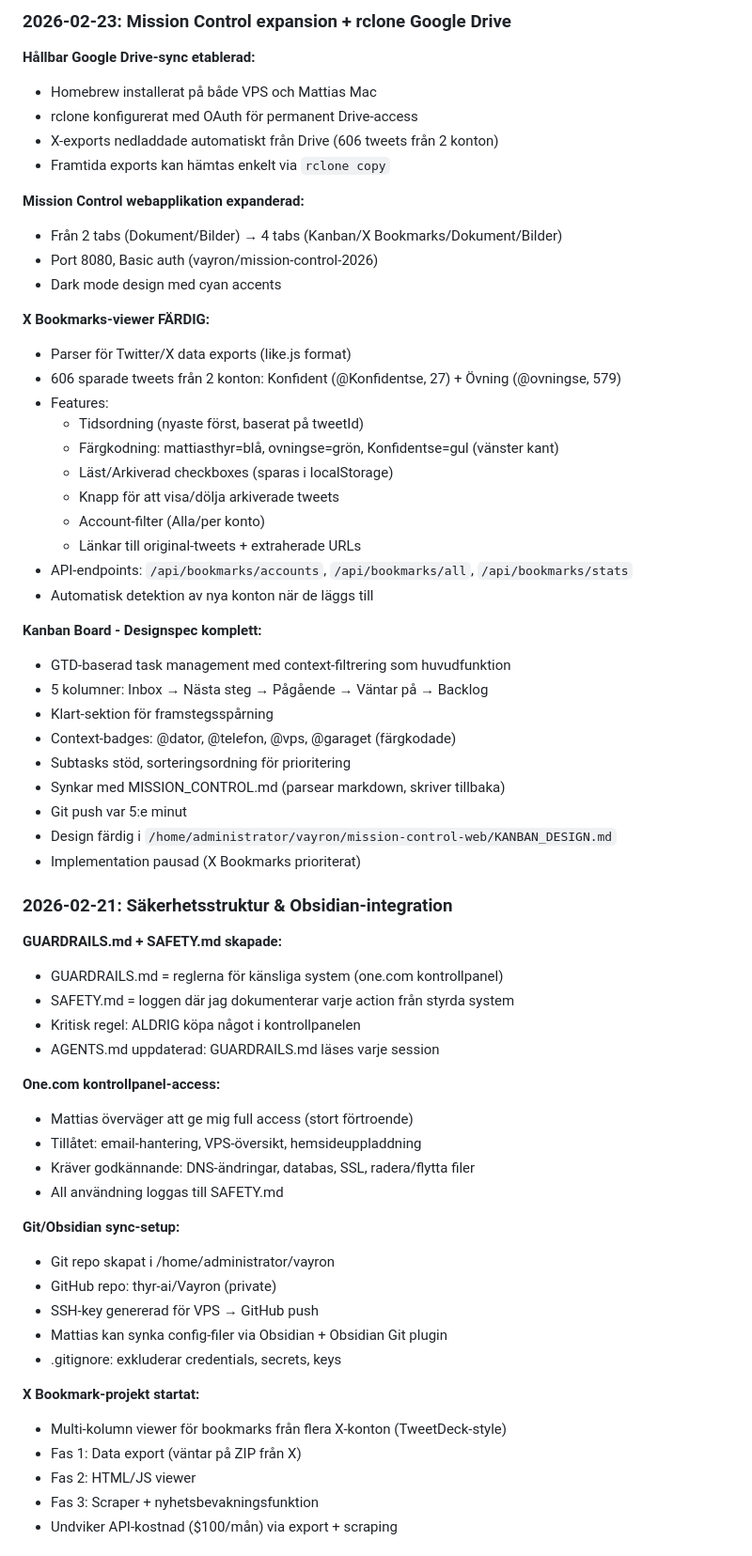
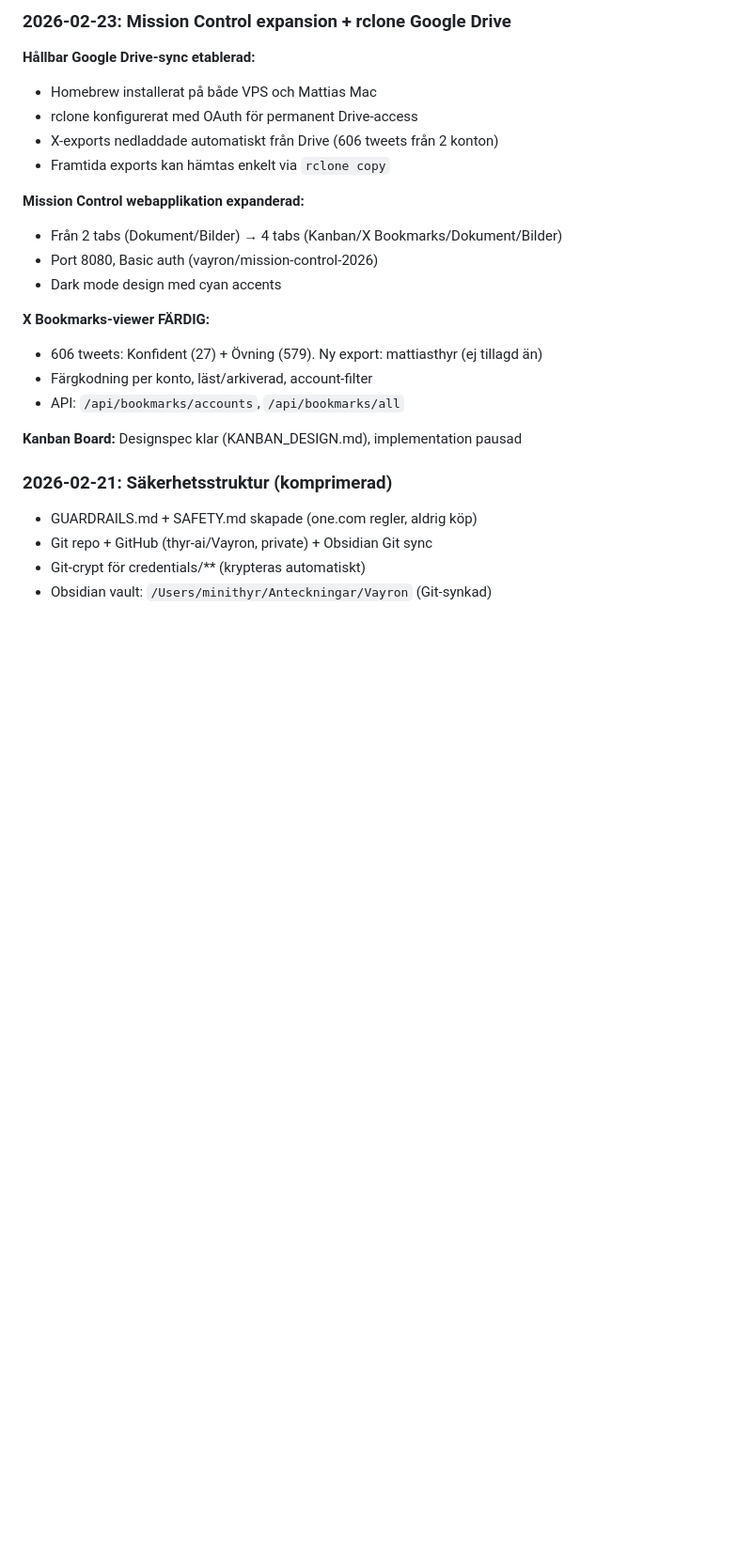
Before and after one commit to thyr-ai/Vayron, a Markdown page: MEMORY.md, the part around one of its changes. Shown at 94% size. GitHub-like rendering; blank space fills up the shorter version.

Commit message:
Memory flow + MEMORY.md trimmat under 20000 tecken + memory-before-compact regel

```diff
--- a/MEMORY.md
+++ b/MEMORY.md
@@ -265,53 +270,15 @@ rclone copy backup.tar.gz gdrive:backups/
 - Dark mode design med cyan accents
 
 **X Bookmarks-viewer FÄRDIG:**
-- Parser för Twitter/X data exports (like.js format)
-- 606 sparade tweets från 2 konton: Konfident (@Konfidentse, 27) + Övning (@ovningse, 579)
-- Features:
-  - Tidsordning (nyaste först, baserat på tweetId)
-  - Färgkodning: mattiasthyr=blå, ovningse=grön, Konfidentse=gul (vänster kant)
-  - Läst/Arkiverad checkboxes (sparas i localStorage)
-  - Knapp för att visa/dölja arkiverade tweets
-  - Account-filter (Alla/per konto)
-  - Länkar till original-tweets + extraherade URLs
-- API-endpoints: `/api/bookmarks/accounts`, `/api/bookmarks/all`, `/api/bookmarks/stats`
-- Automatisk detektion av nya konton när de läggs till
+- 606 tweets: Konfident (27) + Övning (579). Ny export: mattiasthyr (ej tillagd än)
+- Färgkodning per konto, läst/arkiverad, account-filter
+- API: `/api/bookmarks/accounts`, `/api/bookmarks/all`
 
-**Kanban Board - Designspec komplett:**
-- GTD-baserad task management med context-filtrering som huvudfunktion
-- 5 kolumner: Inbox → Nästa steg → Pågående → Väntar på → Backlog
-- Klart-sektion för framstegsspårning
-- Context-badges: @dator, @telefon, @vps, @garaget (färgkodade)
-- Subtasks stöd, sorteringsordning för prioritering
-- Synkar med MISSION_CONTROL.md (parsear markdown, skriver tillbaka)
-- Git push var 5:e minut
-- Design färdig i `/home/administrator/vayron/mission-control-web/KANBAN_DESIGN.md`
-- Implementation pausad (X Bookmarks prioriterat)
+**Kanban Board:** Designspec klar (KANBAN_DESIGN.md), implementation pausad
 
-### 2026-02-21: Säkerhetsstruktur & Obsidian-integration
-**GUARDRAILS.md + SAFETY.md skapade:**
-- GUARDRAILS.md = reglerna för känsliga system (one.com kontrollpanel)
-- SAFETY.md = loggen där jag dokumenterar varje action från styrda system
-- Kritisk regel: ALDRIG köpa något i kontrollpanelen
-- AGENTS.md uppdaterad: GUARDRAILS.md läses varje session
+### 2026-02-21: Säkerhetsstruktur (komprimerad)
+- GUARDRAILS.md + SAFETY.md skapade (one.com regler, aldrig köp)
+- Git repo + GitHub (thyr-ai/Vayron, private) + Obsidian Git sync
+- Git-crypt för credentials/** (krypteras automatiskt)
+- Obsidian vault: `/Users/minithyr/Anteckningar/Vayron` (Git-synkad)
 
-**One.com kontrollpanel-access:**
-- Mattias överväger att ge mig full access (stort förtroende)
-- Tillåtet: email-hantering, VPS-översikt, hemsideuppladdning
-- Kräver godkännande: DNS-ändringar, databas, SSL, radera/flytta filer
-- All användning loggas till SAFETY.md
-
-**Git/Obsidian sync-setup:**
-- Git repo skapat i /home/administrator/vayron
-- GitHub repo: thyr-ai/Vayron (private)
-- SSH-key genererad för VPS → GitHub push
-- Mattias kan synka config-filer via Obsidian + Obsidian Git plugin
-- .gitignore: exkluderar credentials, secrets, keys
-
-**X Bookmark-projekt startat:**
-- Multi-kolumn viewer för bookmarks från flera X-konton (TweetDeck-style)
-- Fas 1: Data export (väntar på ZIP från X)
-- Fas 2: HTML/JS viewer
-- Fas 3: Scraper + nyhetsbevakningsfunktion
-- Undviker API-kostnad ($100/mån) via export + scraping
-
```
Also changed, not shown: other parts of MEMORY.md (+39 -40 lines), AGENTS.md (+11 -0 lines).
